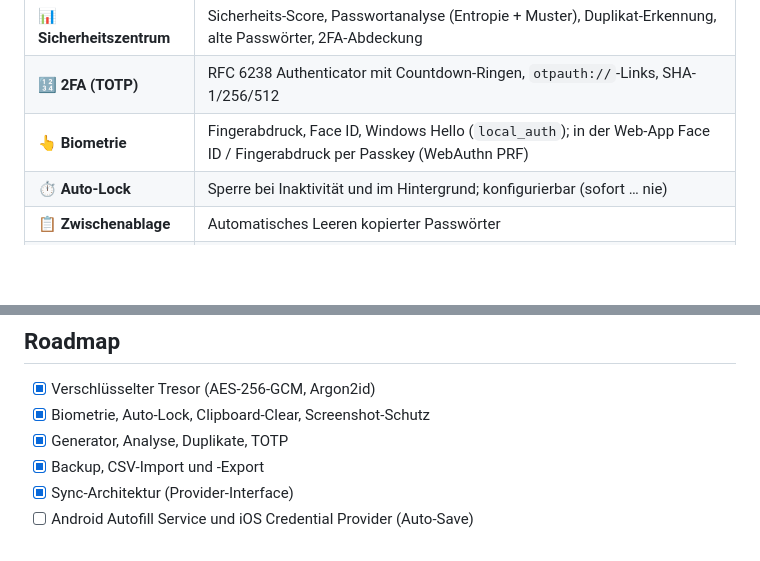
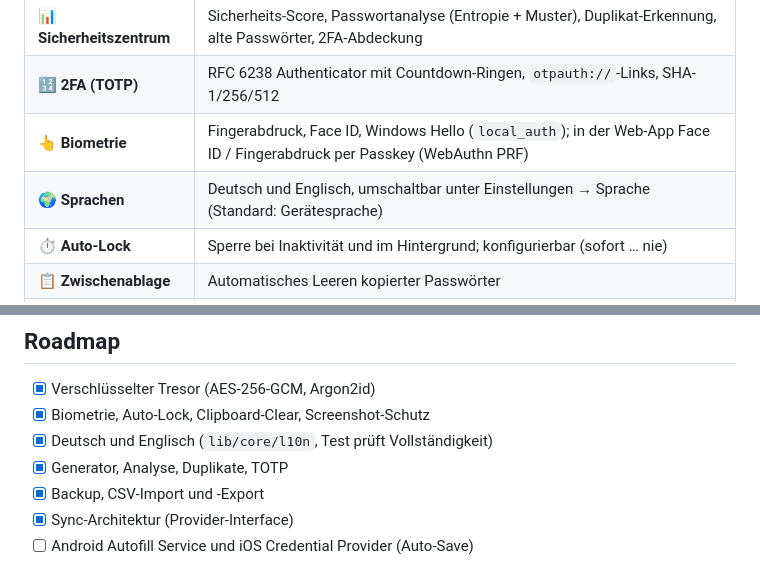
Before and after one commit to PaulFV/G04Passwort, a Markdown page: README.md, 2 parts joined by grey strips. Rendered like a GitHub page; blank space fills up the shorter version.

Commit message:
docs: Sprachen im README
Co-Authored-By: Claude Opus 5.5 <noreply@anthropic.com>
Claude-Session: https://claude.ai/code/session_017V1x5wmFEtBeAJ63D2djyy

```diff
--- a/README.md
+++ b/README.md
@@ -39,6 +39,7 @@ Die App verwaltet Zugangsdaten zu Websites und Portalen, aber auch zu **Geräten
 | 📊 **Sicherheitszentrum** | Sicherheits-Score, Passwortanalyse (Entropie + Muster), Duplikat-Erkennung, alte Passwörter, 2FA-Abdeckung |
 | 🔢 **2FA (TOTP)** | RFC 6238 Authenticator mit Countdown-Ringen, `otpauth://`-Links, SHA-1/256/512 |
 | 👆 **Biometrie** | Fingerabdruck, Face ID, Windows Hello (`local_auth`); in der Web-App Face ID / Fingerabdruck per Passkey (WebAuthn PRF) |
+| 🌍 **Sprachen** | Deutsch und Englisch, umschaltbar unter Einstellungen → Sprache (Standard: Gerätesprache) |
 | ⏱️ **Auto-Lock** | Sperre bei Inaktivität und im Hintergrund; konfigurierbar (sofort … nie) |
 | 📋 **Zwischenablage** | Automatisches Leeren kopierter Passwörter |
 | 🛡️ **Screenshot-Schutz** | Android `FLAG_SECURE` und Privacy-Shield in der App-Übersicht auf allen Plattformen |
@@ -179,6 +180,7 @@ lib/
 
 - [x] Verschlüsselter Tresor (AES-256-GCM, Argon2id)
 - [x] Biometrie, Auto-Lock, Clipboard-Clear, Screenshot-Schutz
+- [x] Deutsch und Englisch (`lib/core/l10n`, Test prüft Vollständigkeit)
 - [x] Generator, Analyse, Duplikate, TOTP
 - [x] Backup, CSV-Import und -Export
 - [x] Sync-Architektur (Provider-Interface)
```
